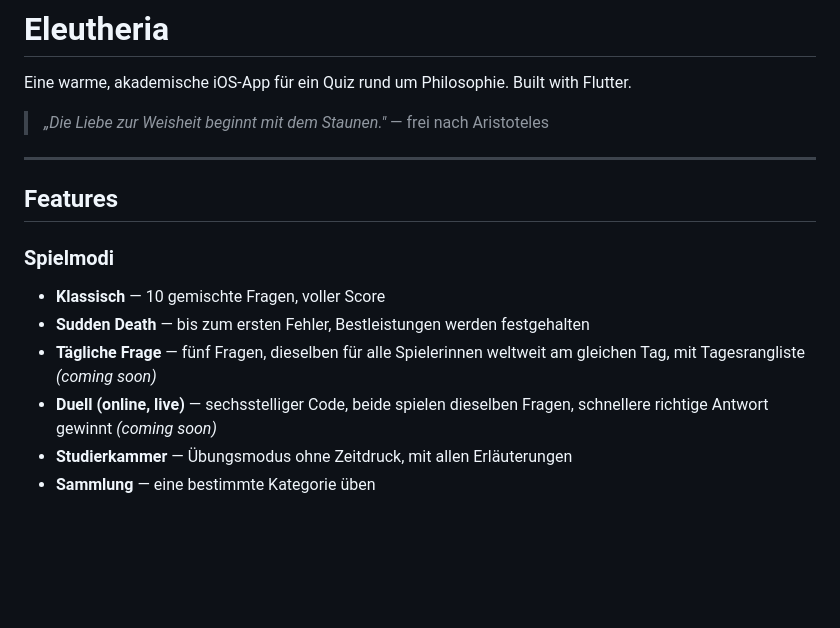
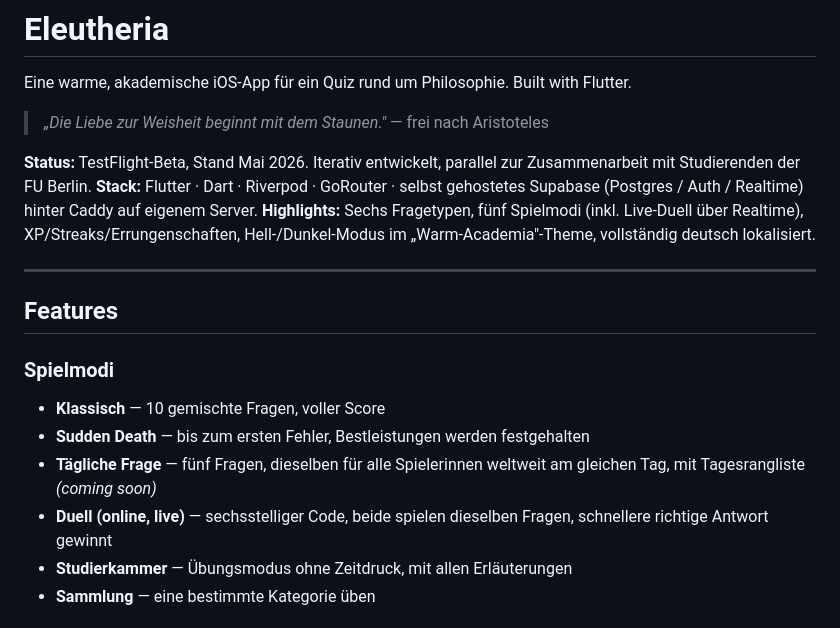
Before and after one commit to Maik2501/Eleutheria, a Markdown page: README.md, the part around the change. GitHub-like rendering; blank space fills up the shorter version.

Commit message:
docs(readme): add status + stack block, mark duel mode as live

```diff
--- a/README.md
+++ b/README.md
@@ -3,6 +3,10 @@
 Eine warme, akademische iOS-App für ein Quiz rund um Philosophie. Built with Flutter.
 
 > *„Die Liebe zur Weisheit beginnt mit dem Staunen."* — frei nach Aristoteles
+
+**Status:** TestFlight-Beta, Stand Mai 2026. Iterativ entwickelt, parallel zur Zusammenarbeit mit Studierenden der FU Berlin.
+**Stack:** Flutter · Dart · Riverpod · GoRouter · selbst gehostetes Supabase (Postgres / Auth / Realtime) hinter Caddy auf eigenem Server.
+**Highlights:** Sechs Fragetypen, fünf Spielmodi (inkl. Live-Duell über Realtime), XP/Streaks/Errungenschaften, Hell-/Dunkel-Modus im „Warm-Academia"-Theme, vollständig deutsch lokalisiert.
 
 ---
 
@@ -12,7 +16,7 @@ Eine warme, akademische iOS-App für ein Quiz rund um Philosophie. Built with Fl
 - **Klassisch** — 10 gemischte Fragen, voller Score
 - **Sudden Death** — bis zum ersten Fehler, Bestleistungen werden festgehalten
 - **Tägliche Frage** — fünf Fragen, dieselben für alle Spielerinnen weltweit am gleichen Tag, mit Tagesrangliste *(coming soon)*
-- **Duell (online, live)** — sechsstelliger Code, beide spielen dieselben Fragen, schnellere richtige Antwort gewinnt *(coming soon)*
+- **Duell (online, live)** — sechsstelliger Code, beide spielen dieselben Fragen, schnellere richtige Antwort gewinnt
 - **Studierkammer** — Übungsmodus ohne Zeitdruck, mit allen Erläuterungen
 - **Sammlung** — eine bestimmte Kategorie üben
 
```
